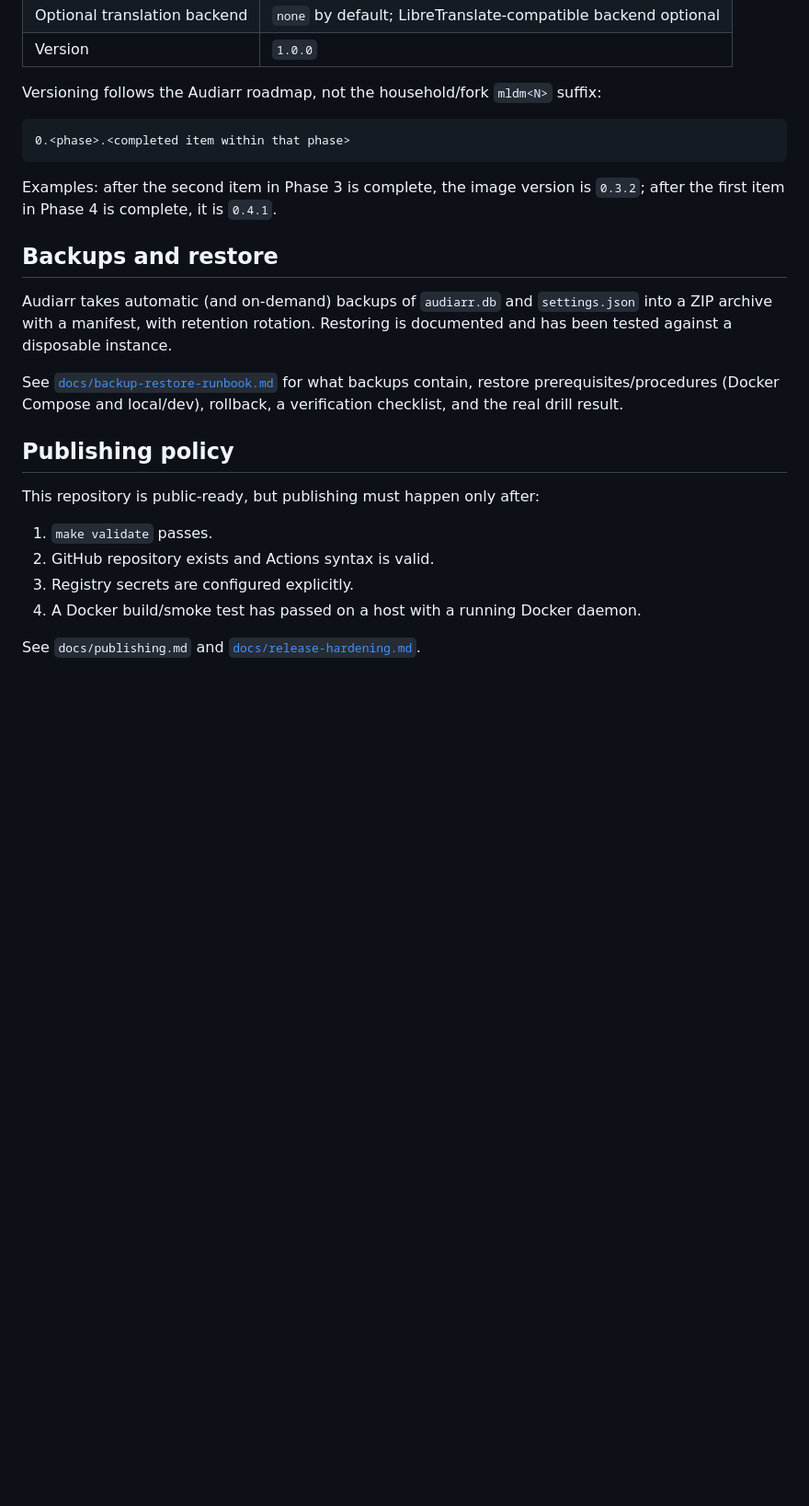
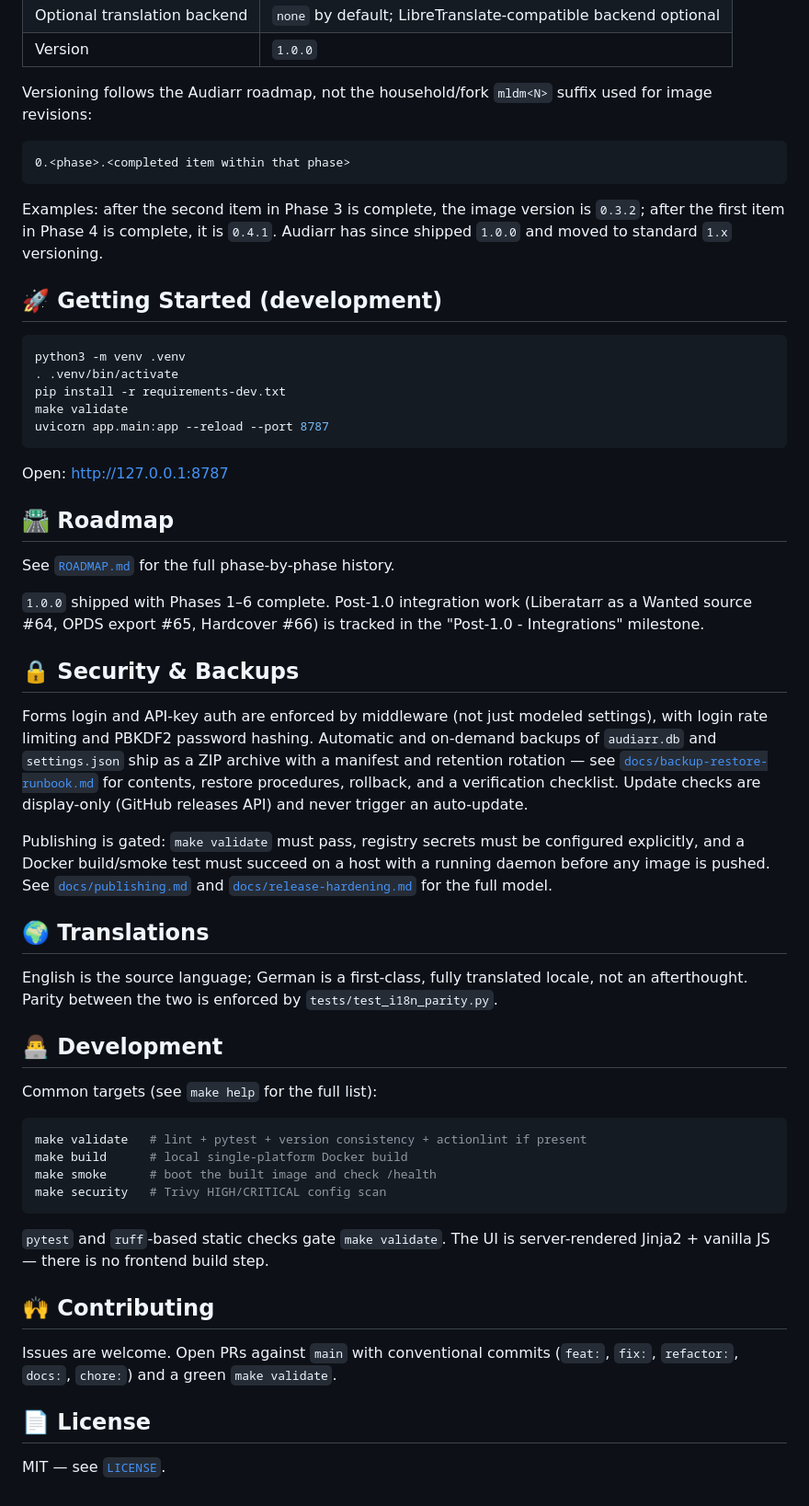
Before and after one commit to mildman1848/audiarr, a Markdown page: README.md, the part around one of its changes. Shown at 92% size. Drawn GitHub-style; blank space fills up the shorter version.

````diff
--- a/README.md
+++ b/README.md
@@ -96,31 +87,79 @@ Important defaults:
 | Optional translation backend | `none` by default; LibreTranslate-compatible backend optional |
 | Version | `1.0.0` |
 
-Versioning follows the Audiarr roadmap, not the household/fork `mldm<N>` suffix:
+Versioning follows the Audiarr roadmap, not the household/fork `mldm<N>`
+suffix used for image revisions:
 
 ```text
 0.<phase>.<completed item within that phase>
 ```
 
-Examples: after the second item in Phase 3 is complete, the image version is `0.3.2`; after the first item in Phase 4 is complete, it is `0.4.1`.
+Examples: after the second item in Phase 3 is complete, the image version is
+`0.3.2`; after the first item in Phase 4 is complete, it is `0.4.1`. Audiarr
+has since shipped `1.0.0` and moved to standard `1.x` versioning.
 
-## Backups and restore
+## 🚀 Getting Started (development)
 
-Audiarr takes automatic (and on-demand) backups of `audiarr.db` and
-`settings.json` into a ZIP archive with a manifest, with retention rotation.
-Restoring is documented and has been tested against a disposable instance.
+```bash
+python3 -m venv .venv
+. .venv/bin/activate
+pip install -r requirements-dev.txt
+make validate
+uvicorn app.main:app --reload --port 8787
+```
 
-See [`docs/backup-restore-runbook.md`](docs/backup-restore-runbook.md) for
-what backups contain, restore prerequisites/procedures (Docker Compose and
-local/dev), rollback, a verification checklist, and the real drill result.
+Open: <http://127.0.0.1:8787>
 
-## Publishing policy
+## 🛣️ Roadmap
 
-This repository is public-ready, but publishing must happen only after:
+See [`ROADMAP.md`](ROADMAP.md) for the full phase-by-phase history.
 
-1. `make validate` passes.
-2. GitHub repository exists and Actions syntax is valid.
-3. Registry secrets are configured explicitly.
-4. A Docker build/smoke test has passed on a host with a running Docker daemon.
+`1.0.0` shipped with Phases 1–6 complete. Post-1.0 integration work
+(Liberatarr as a Wanted source #64, OPDS export #65, Hardcover #66) is
+tracked in the "Post-1.0 - Integrations" milestone.
 
-See `docs/publishing.md` and [`docs/release-hardening.md`](docs/release-hardening.md).
+## 🔒 Security & Backups
+
+Forms login and API-key auth are enforced by middleware (not just modeled
+settings), with login rate limiting and PBKDF2 password hashing. Automatic
+and on-demand backups of `audiarr.db` and `settings.json` ship as a ZIP
+archive with a manifest and retention rotation — see
+[`docs/backup-restore-runbook.md`](docs/backup-restore-runbook.md) for
+contents, restore procedures, rollback, and a verification checklist.
+Update checks are display-only (GitHub releases API) and never trigger an
+auto-update.
+
+Publishing is gated: `make validate` must pass, registry secrets must be
+configured explicitly, and a Docker build/smoke test must succeed on a host
+with a running daemon before any image is pushed. See
+[`docs/publishing.md`](docs/publishing.md) and
+[`docs/release-hardening.md`](docs/release-hardening.md) for the full model.
+
+## 🌍 Translations
+
+English is the source language; German is a first-class, fully translated
+locale, not an afterthought. Parity between the two is enforced by
+`tests/test_i18n_parity.py`.
+
+## 👨‍💻 Development
+
+Common targets (see `make help` for the full list):
+
+```bash
+make validate   # lint + pytest + version consistency + actionlint if present
+make build      # local single-platform Docker build
+make smoke      # boot the built image and check /health
+make security   # Trivy HIGH/CRITICAL config scan
+```
+
+`pytest` and `ruff`-based static checks gate `make validate`. The UI is
+server-rendered Jinja2 + vanilla JS — there is no frontend build step.
+
+## 🙌 Contributing
+
+Issues are welcome. Open PRs against `main` with conventional commits
+(`feat:`, `fix:`, `refactor:`, `docs:`, `chore:`) and a green `make validate`.
+
+## 📄 License
+
+MIT — see [`LICENSE`](LICENSE).
````
Also changed, not shown: other parts of README.md (+59 -68 lines).
